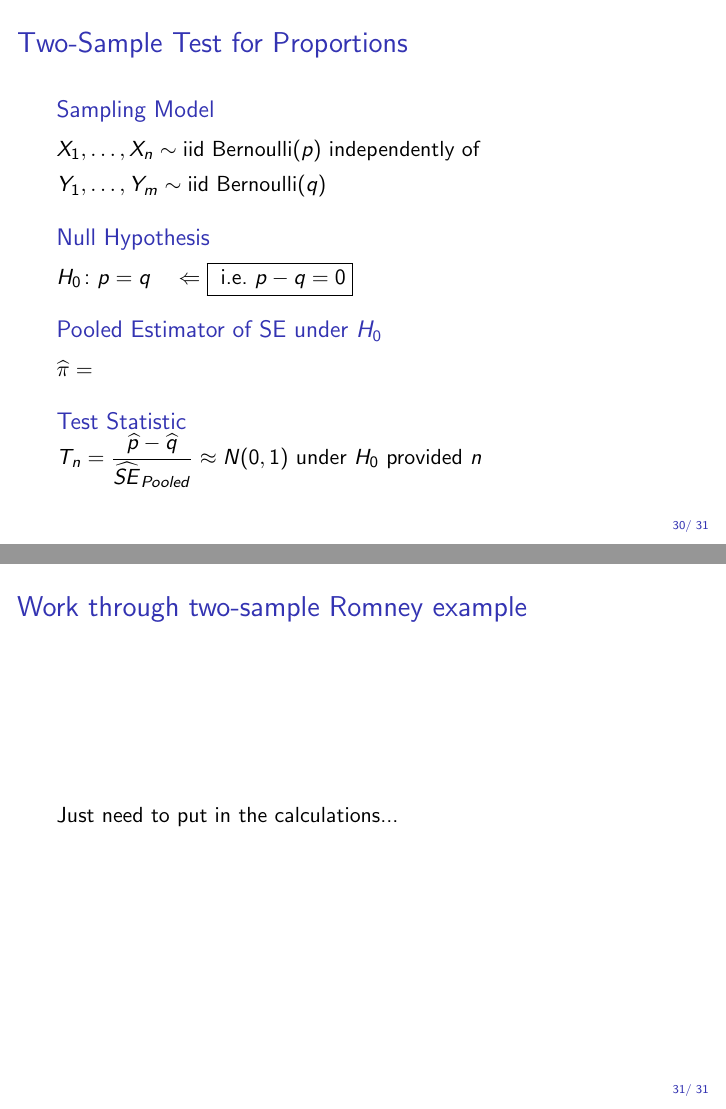
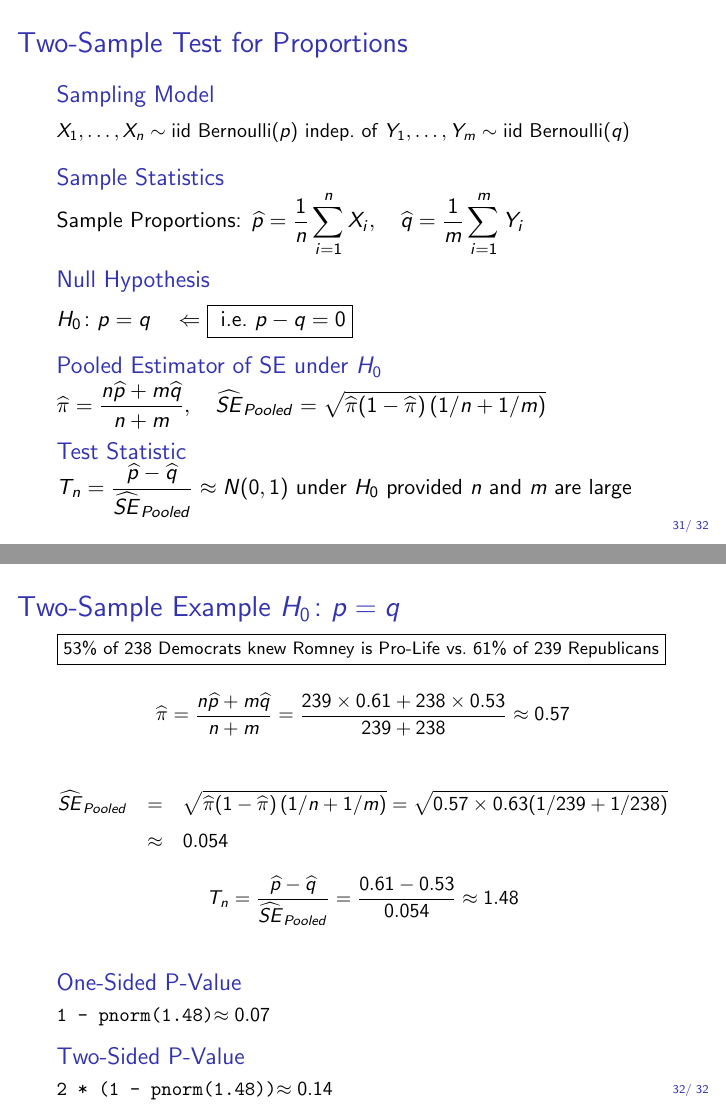
Before and after one commit to fditraglia/Econ103Public, LaTeX slides (slides/lecture22.tex): pages 38 and 39 of 39 before the commit and pages 39 and 40 of 40 after it, joined at a grey line. Compiled offline with pdfLaTeX.

Commit message:
make final batch of changes to lecture 22

```diff
--- a/slides/lecture22.tex
+++ b/slides/lecture22.tex
@@ -456,5 +456,3 @@ $\texttt{2 * (1 - pnorm(1.36))} =  \texttt{2 * pnorm(-1.36)} \approx 0.18$
 \end{frame}
 %%%%%%%%%%%%%%%%%%%%%%%%%%%%%%%%%%%%%%%%
 \begin{frame}
-	\frametitle{Work through one-sample Romney Example}
-	Just need to put in the calculations...
@@ -490,7 +531,12 @@ $\texttt{2 * (1 - pnorm(1.36))} =  \texttt{2 * pnorm(-1.36)} \approx 0.18$
 	\frametitle{Two-Sample Test for Proportions}
 	\begin{block}
 		{Sampling Model}
-		$X_1, \hdots, X_n \sim \mbox{iid Bernoulli}(p)$ independently  of $Y_1, \hdots, Y_m \sim \mbox{iid Bernoulli}(q)$
+		\small
+		$X_1, \hdots, X_n \sim \mbox{iid Bernoulli}(p)$ indep.\  of $Y_1, \hdots, Y_m \sim \mbox{iid Bernoulli}(q)$
+	\end{block}
+	\begin{block}
+		{Sample Statistics}
+			Sample Proportions: $\displaystyle\widehat{p} = \frac{1}{n}\sum_{i=1}^{n} X_i, \quad\displaystyle\widehat{q} = \frac{1}{m}\sum_{i=1}^{m} Y_i$
 	\end{block}
 	\begin{block}
 		{Null Hypothesis}
@@ -498,17 +544,31 @@ $\texttt{2 * (1 - pnorm(1.36))} =  \texttt{2 * pnorm(-1.36)} \approx 0.18$
 	\end{block}
 	\begin{block}
 		{Pooled Estimator of SE under $H_0$}
-		$\widehat{\pi} = $
+		$\widehat{\pi} = \displaystyle \frac{n \widehat{p} + m \widehat{q}}{n + m}, \quad \widehat{SE}_{Pooled} = \sqrt{\widehat{\pi}(1-\widehat{\pi})\left( 1/n + 1/m \right) }$
 	\end{block}
 	\begin{block}
 		{Test Statistic}
-		$\displaystyle T_n = \frac{\widehat{p}- \widehat{q}}{\widehat{SE}_{Pooled}} \approx N(0,1)$ under $H_0$ provided $n$
+		$\displaystyle T_n = \frac{\widehat{p}- \widehat{q}}{\widehat{SE}_{Pooled}} \approx N(0,1)$ under $H_0$ provided $n$ and $m$ are large
 	\end{block}
 \end{frame}
 %%%%%%%%%%%%%%%%%%%%%%%%%%%%%%%%%%%%%%%%
 \begin{frame}
-	\frametitle{Work through two-sample Romney example}
-	Just need to put in the calculations...
+	\frametitle{Two-Sample Example $H_0\colon p = q$}
+	\fbox{\footnotesize 53\% of 238 Democrats knew Romney is Pro-Life vs.\ 61\% of 239 Republicans}
+	\small
+$$\widehat{\pi} = \frac{n\widehat{p}+ m\widehat{q}}{n + m} = \frac{239 \times 0.61 + 238 \times 0.53}{239 + 238}\approx 0.57$$
+	\begin{eqnarray*}
+	\widehat{SE}_{Pooled} &=&  \sqrt{\widehat{\pi}(1-\widehat{\pi})\left( 1/n + 1/m \right) }= \sqrt{0.57 \times 0.63 (1/239 + 1/238)}\\
+		&\approx& 0.054
+	\end{eqnarray*}
+$$T_n = \frac{\widehat{p} - \widehat{q}}{\widehat{SE}_{Pooled}}= \frac{0.61 - 0.53}{0.054} \approx 1.48$$
+\begin{block}
+	{One-Sided P-Value}
+	\texttt{1 - pnorm(1.48)}$\approx 0.07$
+\end{block}\begin{block}
+	{Two-Sided P-Value}
+	\texttt{2 * (1 - pnorm(1.48))}$\approx 0.14$
+\end{block}
 \end{frame}
 %%%%%%%%%%%%%%%%%%%%%%%%%%%%%%%%%%%%%%%%
 \end{document}
```
Also changed, not shown: slides/lecture22.tex (51 more changed lines).
